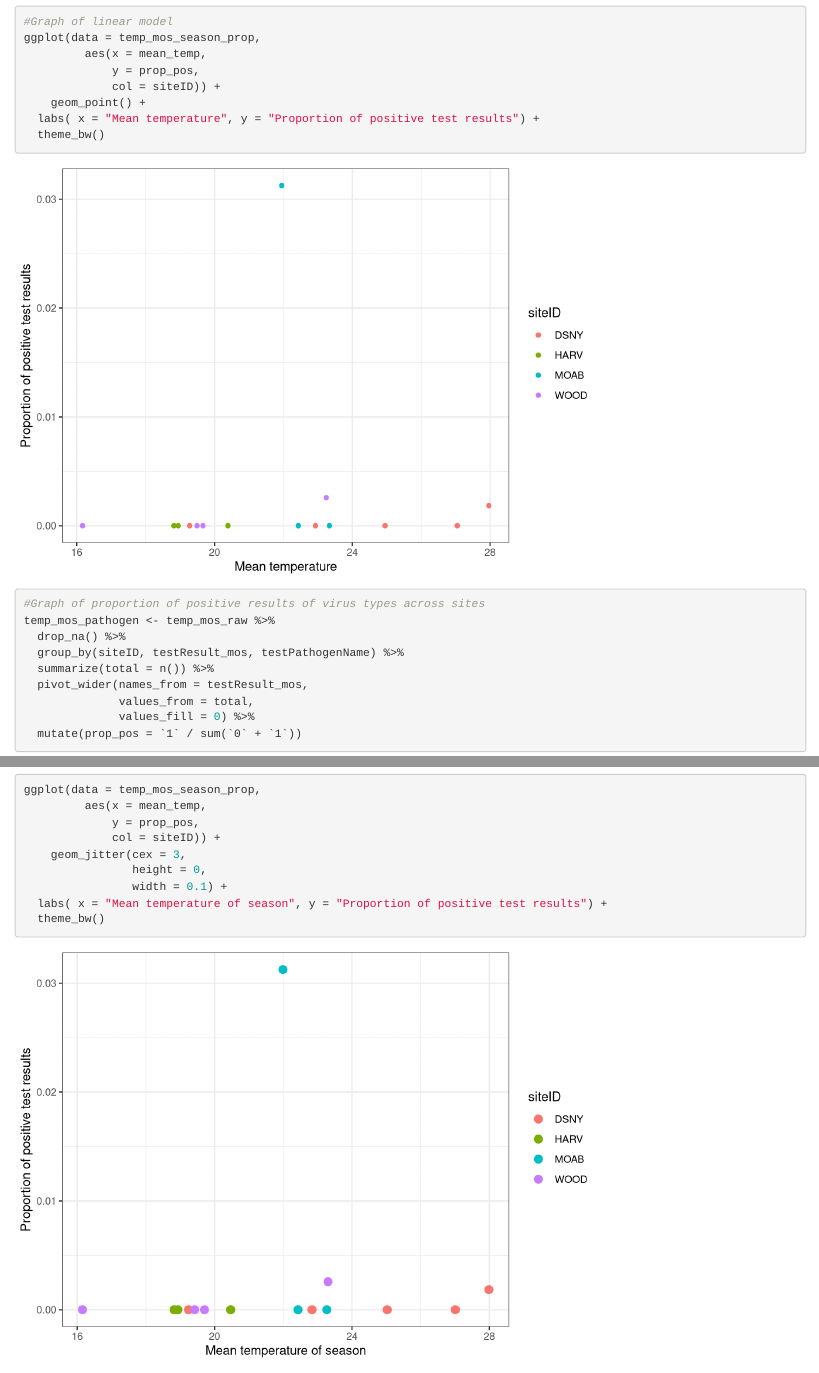
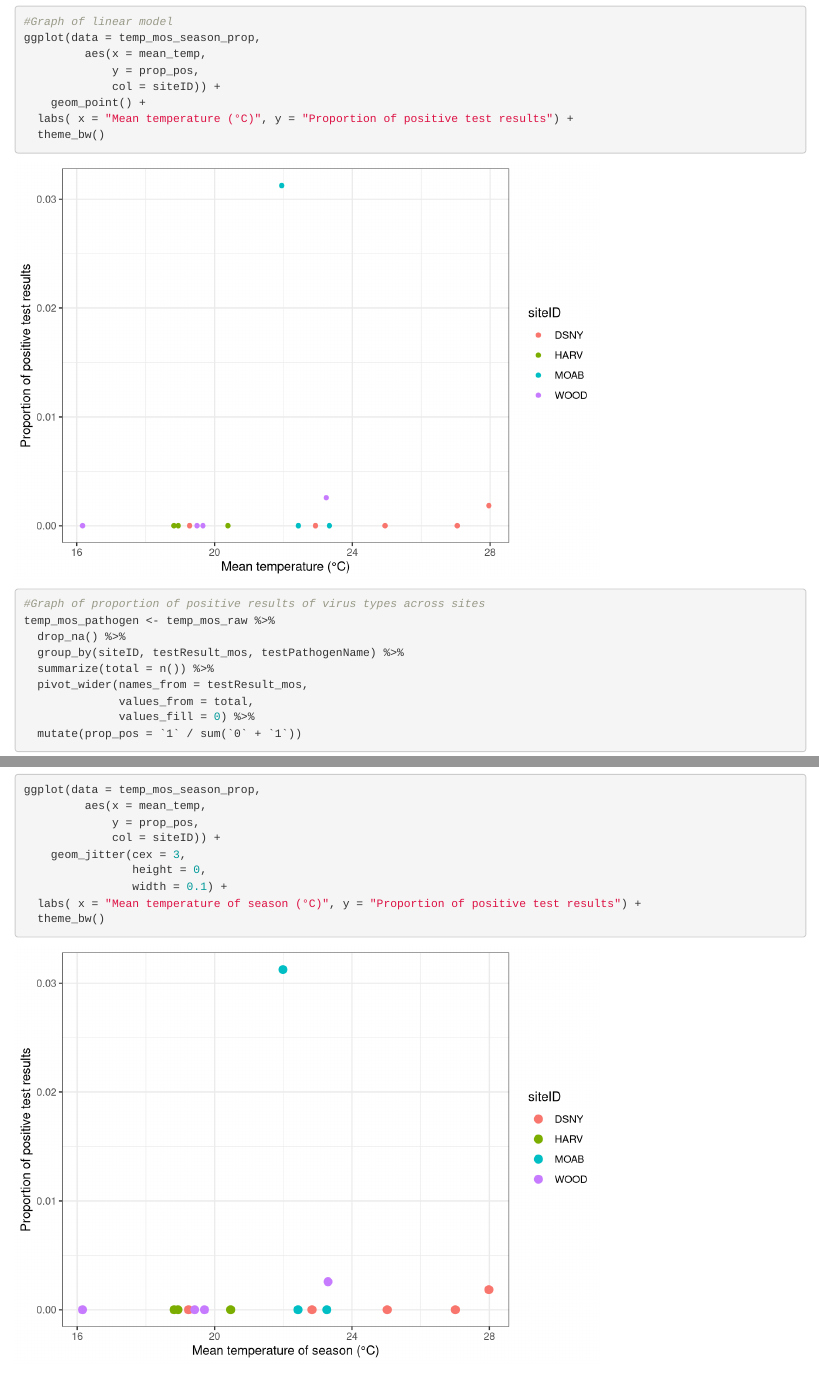
Before and after one commit to ECOL4130L-Sp24/Green-Skeeters, an R Markdown document (scripts/Deliverable_3_DataAnalyses.Rmd): the page in a window 1100 px wide, from 7790 px down, and a second part further down, joined at a grey line. Rendered offline with R 4.5, knitr and Pandoc, with nearby package versions; code that draws random numbers runs with fixed seeds of ours; some code elsewhere in the file could not run offline.

Commit message:
added units to axis titles

````diff
--- a/scripts/Deliverable_3_DataAnalyses.Rmd
+++ b/scripts/Deliverable_3_DataAnalyses.Rmd
@@ -131,7 +131,7 @@ ggplot(data = temp_mos_season_prop,
              y = prop_pos,
              col = siteID)) +
     geom_point() +
-  labs( x = "Mean temperature", y = "Proportion of positive test results") +
+  labs( x = "Mean temperature (°C)", y = "Proportion of positive test results") +
   theme_bw()
 ```
 
@@ -168,7 +168,7 @@ ggplot(data = temp_mos_season_prop,
     geom_jitter(cex = 3,
                 height = 0,
                 width = 0.1) +
-  labs( x = "Mean temperature of season", y = "Proportion of positive test results") +
+  labs( x = "Mean temperature of season (°C)", y = "Proportion of positive test results") +
   theme_bw()
 ```
 
````
Also changed, not shown: scripts/temp_mos_wrangle.Rmd (+3 -1 lines), outputs/avgtempvsdate.png.
